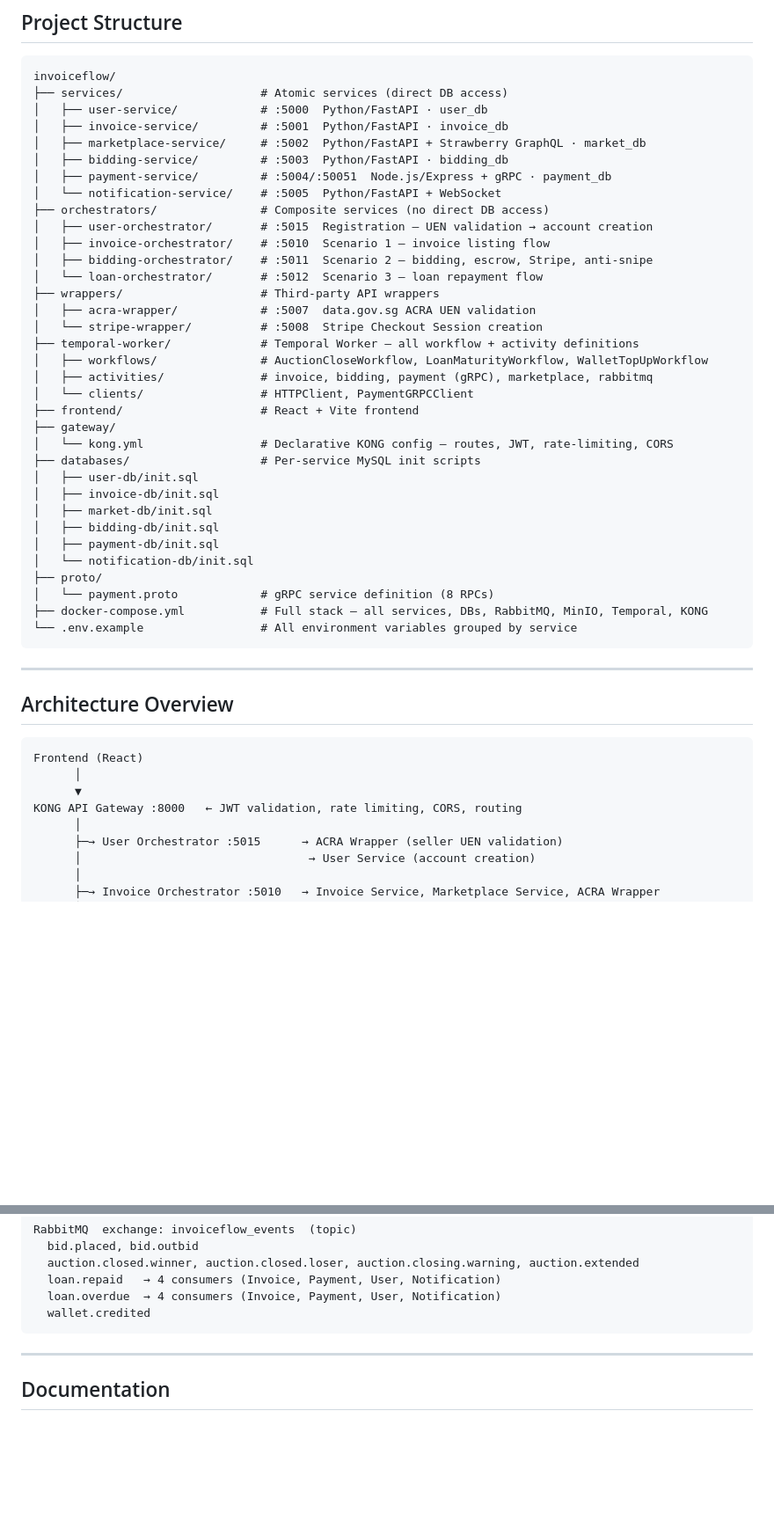
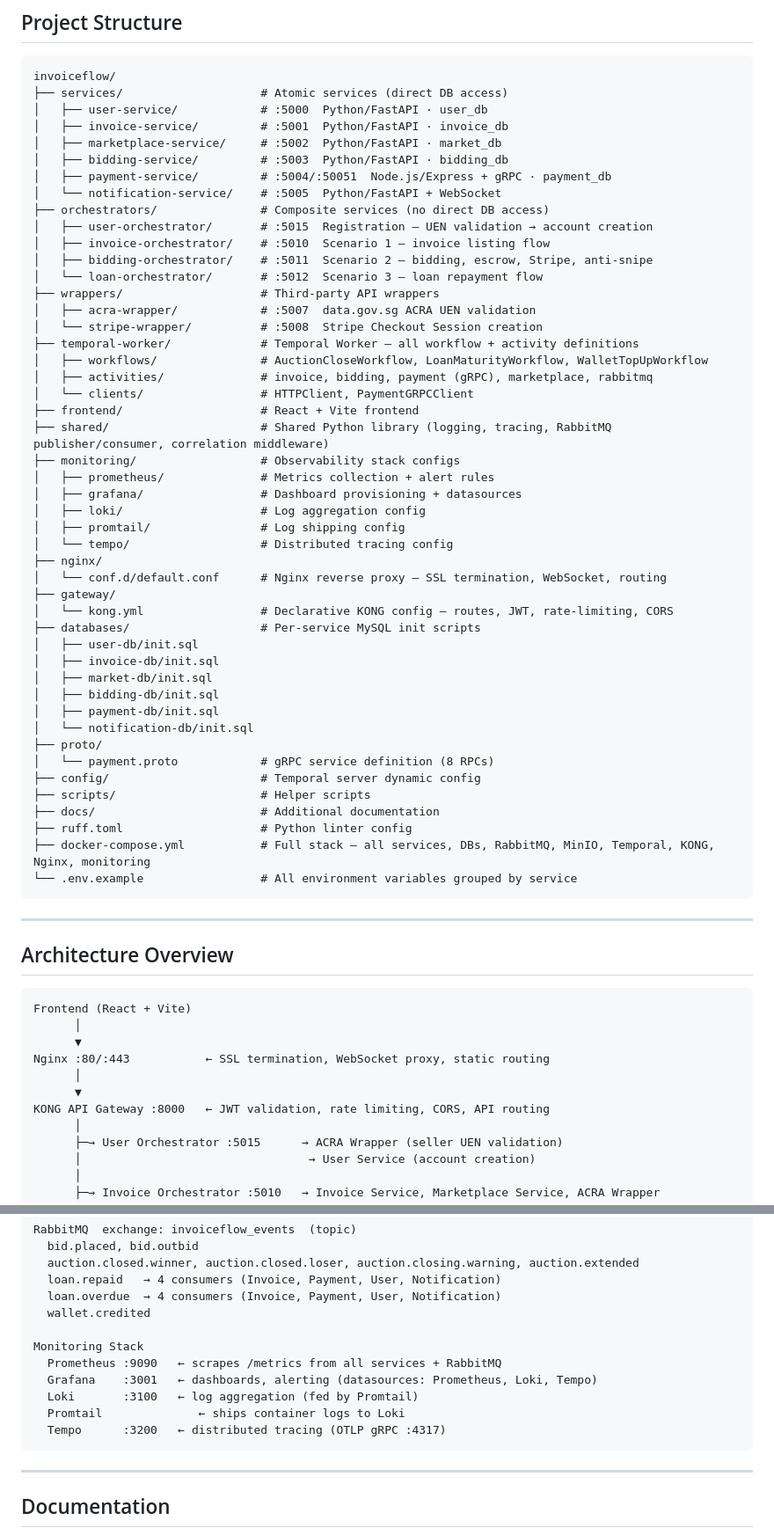
Before and after one commit to ihsankoolz/InvoiceFlow, a Markdown page: README.md, 2 parts joined by grey strips. Shown at 88% size. GitHub-like rendering; blank space fills up the shorter version.

Commit message:
Updated README.md (#116)

````diff
--- a/README.md
+++ b/README.md
@@ -224,7 +228,7 @@ invoiceflow/
 ├── services/                    # Atomic services (direct DB access)
 │   ├── user-service/            # :5000  Python/FastAPI · user_db
 │   ├── invoice-service/         # :5001  Python/FastAPI · invoice_db
-│   ├── marketplace-service/     # :5002  Python/FastAPI + Strawberry GraphQL · market_db
+│   ├── marketplace-service/     # :5002  Python/FastAPI · market_db
 │   ├── bidding-service/         # :5003  Python/FastAPI · bidding_db
 │   ├── payment-service/         # :5004/:50051  Node.js/Express + gRPC · payment_db
 │   └── notification-service/    # :5005  Python/FastAPI + WebSocket
@@ -241,6 +245,15 @@ invoiceflow/
 │   ├── activities/              # invoice, bidding, payment (gRPC), marketplace, rabbitmq
 │   └── clients/                 # HTTPClient, PaymentGRPCClient
 ├── frontend/                    # React + Vite frontend
+├── shared/                      # Shared Python library (logging, tracing, RabbitMQ publisher/consumer, correlation middleware)
+├── monitoring/                  # Observability stack configs
+│   ├── prometheus/              # Metrics collection + alert rules
+│   ├── grafana/                 # Dashboard provisioning + datasources
+│   ├── loki/                    # Log aggregation config
+│   ├── promtail/                # Log shipping config
+│   └── tempo/                   # Distributed tracing config
+├── nginx/
+│   └── conf.d/default.conf      # Nginx reverse proxy — SSL termination, WebSocket, routing
 ├── gateway/
 │   └── kong.yml                 # Declarative KONG config — routes, JWT, rate-limiting, CORS
 ├── databases/                   # Per-service MySQL init scripts
@@ -252,7 +265,11 @@ invoiceflow/
 │   └── notification-db/init.sql
 ├── proto/
 │   └── payment.proto            # gRPC service definition (8 RPCs)
-├── docker-compose.yml           # Full stack — all services, DBs, RabbitMQ, MinIO, Temporal, KONG
+├── config/                      # Temporal server dynamic config
+├── scripts/                     # Helper scripts
+├── docs/                        # Additional documentation
+├── ruff.toml                    # Python linter config
+├── docker-compose.yml           # Full stack — all services, DBs, RabbitMQ, MinIO, Temporal, KONG, Nginx, monitoring
 └── .env.example                 # All environment variables grouped by service
 ```
 
@@ -261,10 +278,13 @@ invoiceflow/
 ## Architecture Overview
 
 ```
-Frontend (React)
+Frontend (React + Vite)
       │
       ▼
-KONG API Gateway :8000   ← JWT validation, rate limiting, CORS, routing
+Nginx :80/:443           ← SSL termination, WebSocket proxy, static routing
+      │
+      ▼
+KONG API Gateway :8000   ← JWT validation, rate limiting, CORS, API routing
       │
       ├─→ User Orchestrator :5015      → ACRA Wrapper (seller UEN validation)
       │                                 → User Service (account creation)
@@ -294,6 +314,13 @@ RabbitMQ  exchange: invoiceflow_events  (topic)
   loan.repaid   → 4 consumers (Invoice, Payment, User, Notification)
   loan.overdue  → 4 consumers (Invoice, Payment, User, Notification)
   wallet.credited
+
+Monitoring Stack
+  Prometheus :9090   ← scrapes /metrics from all services + RabbitMQ
+  Grafana    :3001   ← dashboards, alerting (datasources: Prometheus, Loki, Tempo)
+  Loki       :3100   ← log aggregation (fed by Promtail)
+  Promtail              ← ships container logs to Loki
+  Tempo      :3200   ← distributed tracing (OTLP gRPC :4317)
 ```
 
 ---
````
Also changed, not shown: other parts of README.md (+7 -3 lines).
